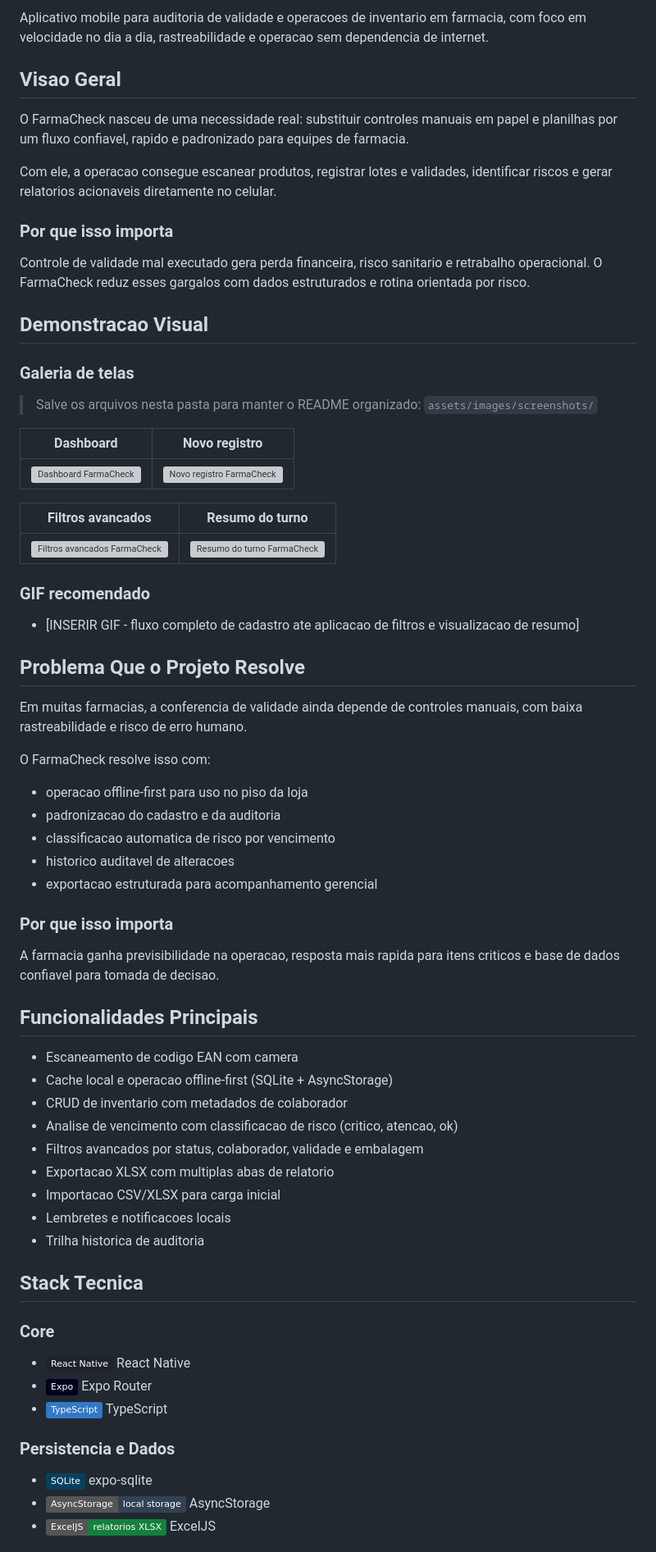
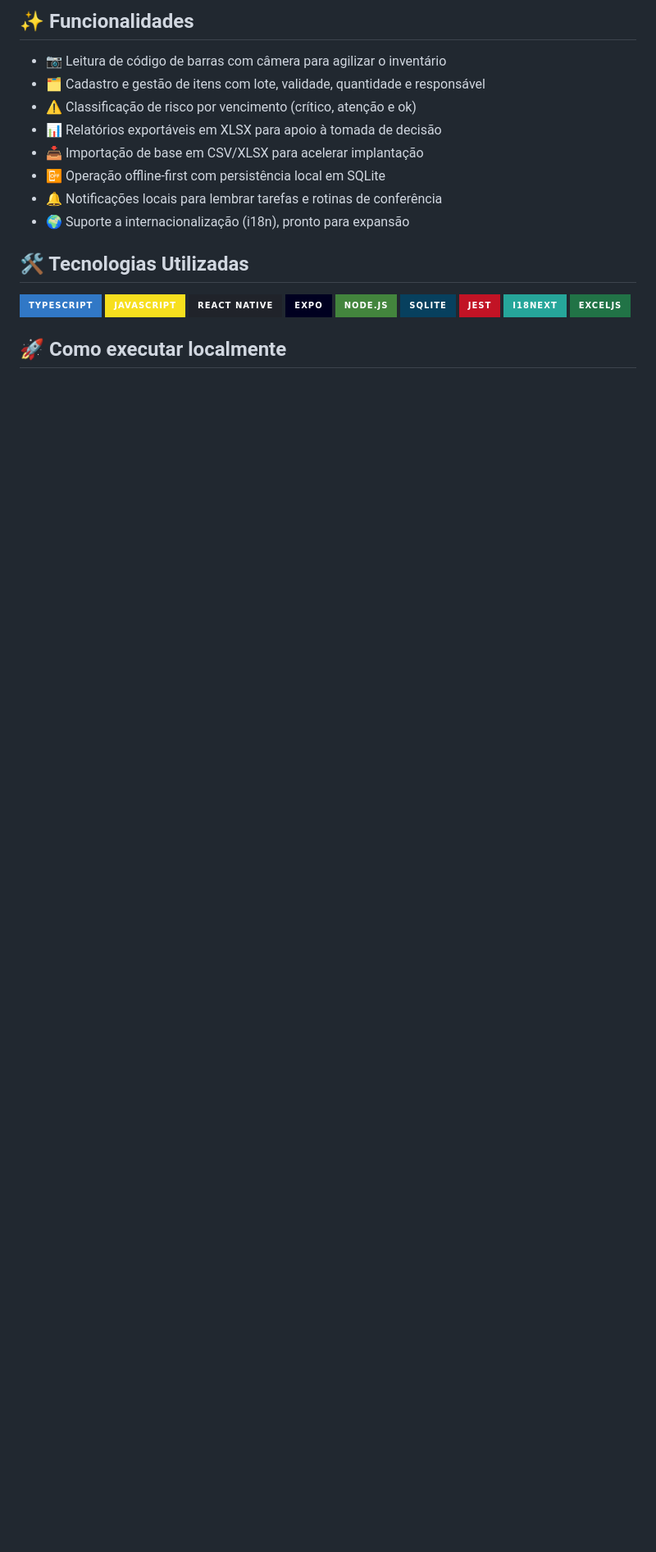
Before and after one commit to Zhennyn/FarmaCheck, a Markdown page: README.md, the part around one of its changes. Shown at 82% size. Rendered like a GitHub page; badges without logos; blank space fills up the shorter version; grey boxes are pictures that could not be loaded.

```diff
--- a/README.md
+++ b/README.md
@@ -7,74 +5,26 @@
 
-Aplicativo mobile para auditoria de validade e operacoes de inventario em farmacia, com foco em velocidade no dia a dia, rastreabilidade e operacao sem dependencia de internet.
+## ✨ Funcionalidades
 
-## Visao Geral
+- 📷 Leitura de código de barras com câmera para agilizar o inventário
+- 🗂️ Cadastro e gestão de itens com lote, validade, quantidade e responsável
+- ⚠️ Classificação de risco por vencimento (crítico, atenção e ok)
+- 📊 Relatórios exportáveis em XLSX para apoio à tomada de decisão
+- 📥 Importação de base em CSV/XLSX para acelerar implantação
+- 📴 Operação offline-first com persistência local em SQLite
+- 🔔 Notificações locais para lembrar tarefas e rotinas de conferência
+- 🌍 Suporte a internacionalização (i18n), pronto para expansão
 
-O FarmaCheck nasceu de uma necessidade real: substituir controles manuais em papel e planilhas por um fluxo confiavel, rapido e padronizado para equipes de farmacia.
+## 🛠️ Tecnologias Utilizadas
 
-Com ele, a operacao consegue escanear produtos, registrar lotes e validades, identificar riscos e gerar relatorios acionaveis diretamente no celular.
+![TypeScript](https://img.shields.io/badge/TypeScript-3178C6?style=for-the-badge&logo=typescript&logoColor=white)
+![JavaScript](https://img.shields.io/badge/JavaScript-F7DF1E?style=for-the-badge&logo=javascript&logoColor=black)
+![React Native](https://img.shields.io/badge/React_Native-20232A?style=for-the-badge&logo=react&logoColor=61DAFB)
+![Expo](https://img.shields.io/badge/Expo-000020?style=for-the-badge&logo=expo&logoColor=white)
+![Node.js](https://img.shields.io/badge/Node.js-43853D?style=for-the-badge&logo=node.js&logoColor=white)
+![SQLite](https://img.shields.io/badge/SQLite-07405E?style=for-the-badge&logo=sqlite&logoColor=white)
+![Jest](https://img.shields.io/badge/Jest-C21325?style=for-the-badge&logo=jest&logoColor=white)
+![i18next](https://img.shields.io/badge/i18next-26A69A?style=for-the-badge&logo=i18next&logoColor=white)
+![ExcelJS](https://img.shields.io/badge/ExcelJS-217346?style=for-the-badge&logo=microsoft-excel&logoColor=white)
 
-### Por que isso importa
+## 🚀 Como executar localmente
 
-Controle de validade mal executado gera perda financeira, risco sanitario e retrabalho operacional. O FarmaCheck reduz esses gargalos com dados estruturados e rotina orientada por risco.
-
-## Demonstracao Visual
-
-### Galeria de telas
-
-> Salve os arquivos nesta pasta para manter o README organizado:
-> `assets/images/screenshots/`
-
-| Dashboard | Novo registro |
-| --- | --- |
-| ![Dashboard FarmaCheck](assets/images/screenshots/01-dashboard.png) | ![Novo registro FarmaCheck](assets/images/screenshots/02-novo-registro.png) |
-
-| Filtros avancados | Resumo do turno |
-| --- | --- |
-| ![Filtros avancados FarmaCheck](assets/images/screenshots/03-filtros-avancados.png) | ![Resumo do turno FarmaCheck](assets/images/screenshots/04-resumo-turno.png) |
-
-### GIF recomendado
-
-- [INSERIR GIF - fluxo completo de cadastro ate aplicacao de filtros e visualizacao de resumo]
-
-## Problema Que o Projeto Resolve
-
-Em muitas farmacias, a conferencia de validade ainda depende de controles manuais, com baixa rastreabilidade e risco de erro humano.
-
-O FarmaCheck resolve isso com:
-
-- operacao offline-first para uso no piso da loja
-- padronizacao do cadastro e da auditoria
-- classificacao automatica de risco por vencimento
-- historico auditavel de alteracoes
-- exportacao estruturada para acompanhamento gerencial
-
-### Por que isso importa
-
-A farmacia ganha previsibilidade na operacao, resposta mais rapida para itens criticos e base de dados confiavel para tomada de decisao.
-
-## Funcionalidades Principais
-
-- Escaneamento de codigo EAN com camera
-- Cache local e operacao offline-first (SQLite + AsyncStorage)
-- CRUD de inventario com metadados de colaborador
-- Analise de vencimento com classificacao de risco (critico, atencao, ok)
-- Filtros avancados por status, colaborador, validade e embalagem
-- Exportacao XLSX com multiplas abas de relatorio
-- Importacao CSV/XLSX para carga inicial
-- Lembretes e notificacoes locais
-- Trilha historica de auditoria
-
-## Stack Tecnica
-
-### Core
-
-- ![React Native](https://img.shields.io/badge/React%20Native-20232A?logo=react&logoColor=61DAFB) React Native
-- ![Expo](https://img.shields.io/badge/Expo-000020?logo=expo&logoColor=white) Expo Router
-- ![TypeScript](https://img.shields.io/badge/TypeScript-3178C6?logo=typescript&logoColor=white) TypeScript
-
-### Persistencia e Dados
-
-- ![SQLite](https://img.shields.io/badge/SQLite-07405E?logo=sqlite&logoColor=white) expo-sqlite
-- ![AsyncStorage](https://img.shields.io/badge/AsyncStorage-local%20storage-334155) AsyncStorage
-- ![ExcelJS](https://img.shields.io/badge/ExcelJS-relatorios%20XLSX-15803D) ExcelJS
-
```
Also changed, not shown: other parts of README.md (+41 -88 lines).
